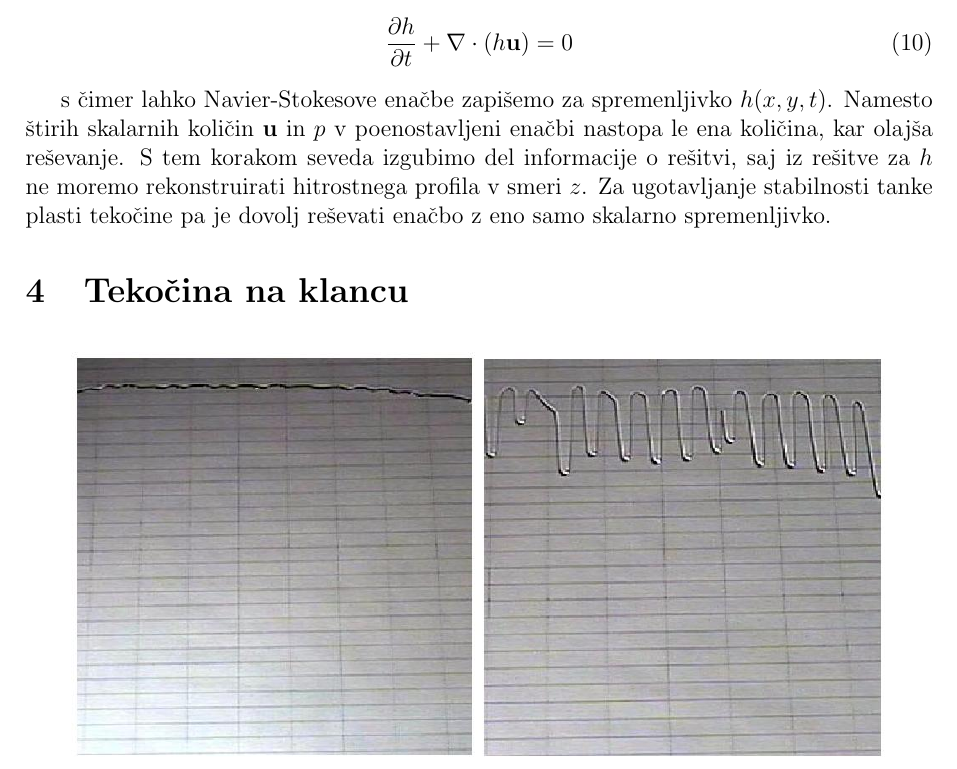
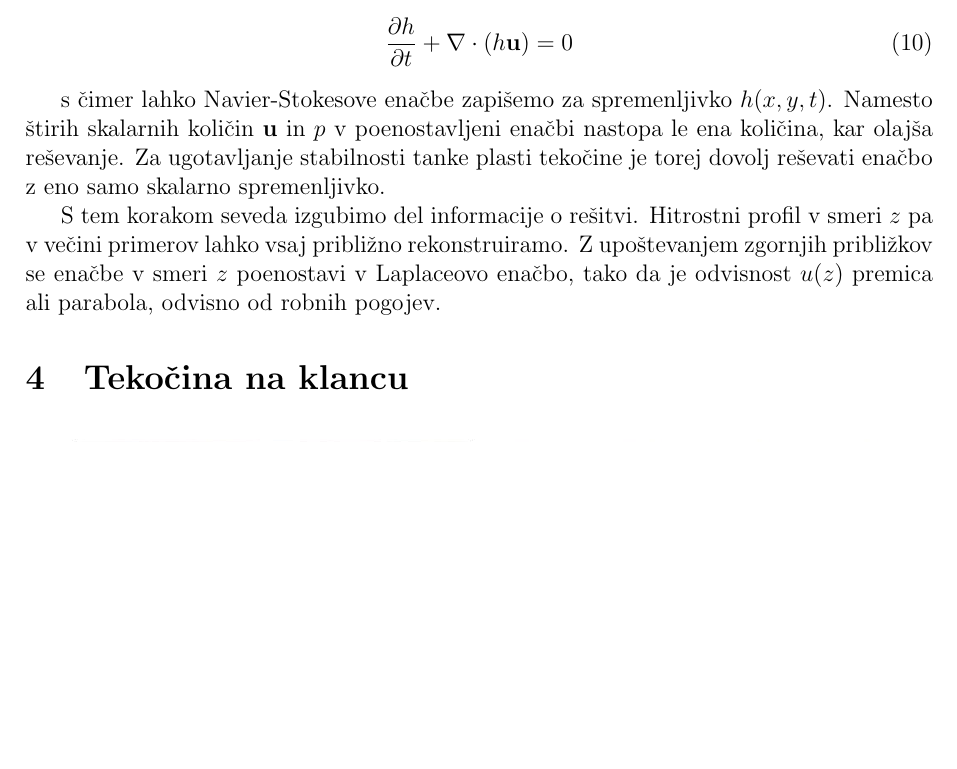
Before and after one commit to Noughmad/Sola, a LaTeX paper (Stabilnost/nestabilnost.tex): part of page 5 of 15, cut so that both start at the same text, the shorter picture padded with empty space. Compiled offline with pdfLaTeX.

Commit message:
Dodal razlago kako dobimo profil iz h(x,y)

```diff
--- a/Stabilnost/nestabilnost.tex
+++ b/Stabilnost/nestabilnost.tex
@@ -151,7 +151,9 @@ kjer je $h = h(x,y)$ debelina plasti na mestu $(x,y)$. Ohranitev mase da zvezo m
   \frac{\partial h}{\partial t} + \nabla\cdot(h\vec u) = 0
 \end{align}
 
-s "cimer lahko Navier-Stokesove ena"cbe zapi"semo za spremenljivko $h(x,y,t)$. Namesto "stirih skalarnih koli"cin $\vec u$ in $p$ v poenostavljeni ena"cbi nastopa le ena koli"cina, kar olaj"sa re"sevanje. S tem korakom seveda izgubimo del informacije o re"sitvi, saj iz re"sitve za $h$ ne moremo rekonstruirati hitrostnega profila v smeri $z$. Za ugotavljanje stabilnosti tanke plasti teko"cine pa je dovolj re"sevati ena"cbo z eno samo skalarno spremenljivko.
+s "cimer lahko Navier-Stokesove ena"cbe zapi"semo za spremenljivko $h(x,y,t)$. Namesto "stirih skalarnih koli"cin $\vec u$ in $p$ v poenostavljeni ena"cbi nastopa le ena koli"cina, kar olaj"sa re"sevanje. Za ugotavljanje stabilnosti tanke plasti teko"cine je torej dovolj re"sevati ena"cbo z eno samo skalarno spremenljivko.
+
+S tem korakom seveda izgubimo del informacije o re"sitvi. Hitrostni profil v smeri $z$ pa v ve"cini primerov lahko vsaj pribli"zno rekonstruiramo. Z upo"stevanjem zgornjih pribli"zkov se ena"cbe v smeri $z$ poenostavi v Laplaceovo ena"cbo, tako da je odvisnost $u(z)$ premica ali parabola, odvisno od robnih pogojev.
 
 \section{Teko"cina na klancu}
 
```
Also changed, not shown: Stabilnost/nestabilnost.pdf.
